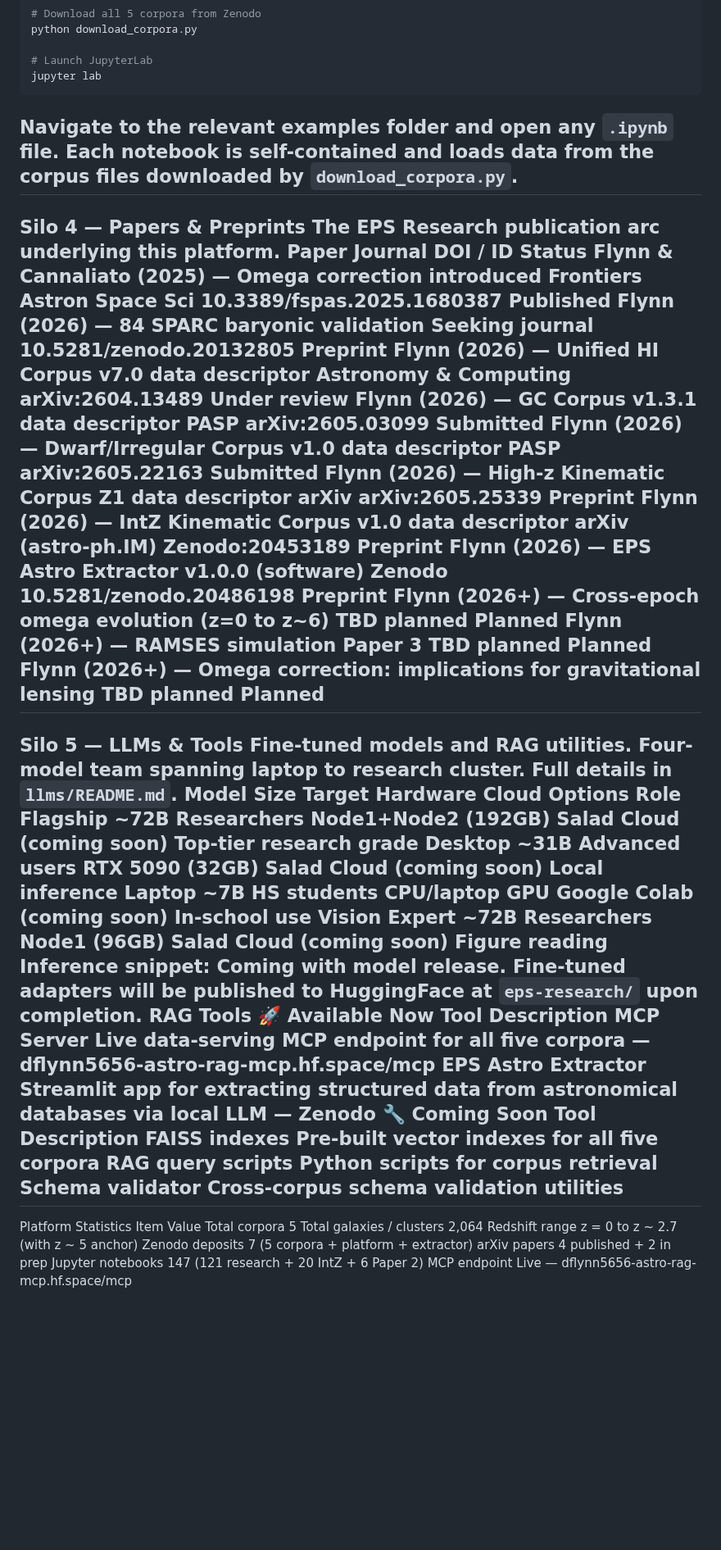
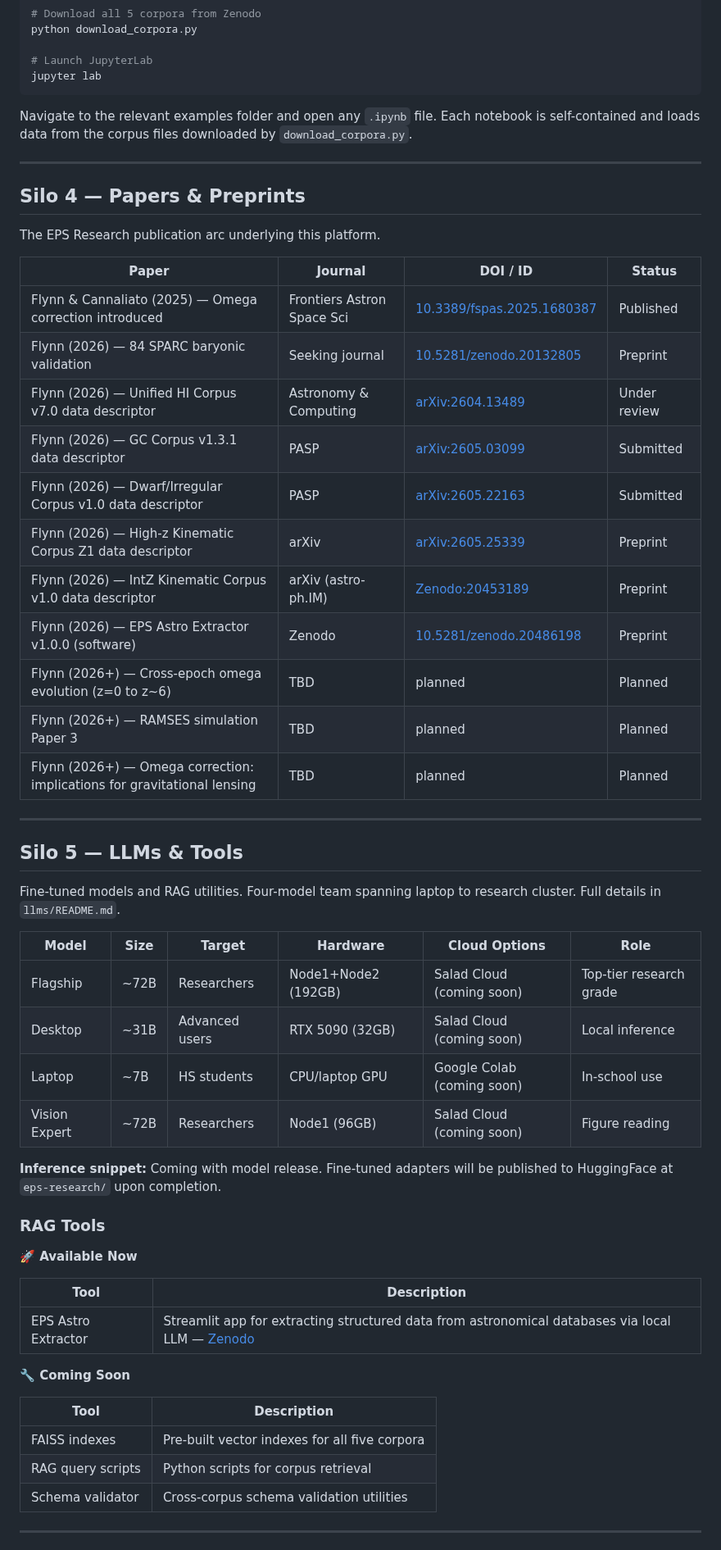
Before and after one commit to eps-research/rag-corpus-series, a Markdown page: README.md, the part around one of its changes. Shown at 82% size. GitHub-like rendering; blank space fills up the shorter version.

Commit message:
Restore original README before MCP insertion

````diff
--- a/README.md
+++ b/README.md
@@ -117,49 +130,59 @@ python download_corpora.py
 # Launch JupyterLab
 jupyter lab
 ```
+
 Navigate to the relevant examples folder and open any `.ipynb` file. Each notebook is self-contained and loads data from the corpus files downloaded by `download_corpora.py`.
+
 ---
-Silo 4 — Papers & Preprints
+
+## Silo 4 — Papers & Preprints
+
 The EPS Research publication arc underlying this platform.
-Paper	Journal	DOI / ID	Status
-Flynn & Cannaliato (2025) — Omega correction introduced	Frontiers Astron Space Sci	10.3389/fspas.2025.1680387	Published
-Flynn (2026) — 84 SPARC baryonic validation	Seeking journal	10.5281/zenodo.20132805	Preprint
-Flynn (2026) — Unified HI Corpus v7.0 data descriptor	Astronomy & Computing	arXiv:2604.13489	Under review
-Flynn (2026) — GC Corpus v1.3.1 data descriptor	PASP	arXiv:2605.03099	Submitted
-Flynn (2026) — Dwarf/Irregular Corpus v1.0 data descriptor	PASP	arXiv:2605.22163	Submitted
-Flynn (2026) — High-z Kinematic Corpus Z1 data descriptor	arXiv	arXiv:2605.25339	Preprint
-Flynn (2026) — IntZ Kinematic Corpus v1.0 data descriptor	arXiv (astro-ph.IM)	Zenodo:20453189	Preprint
-Flynn (2026) — EPS Astro Extractor v1.0.0 (software)	Zenodo	10.5281/zenodo.20486198	Preprint
-Flynn (2026+) — Cross-epoch omega evolution (z=0 to z~6)	TBD	planned	Planned
-Flynn (2026+) — RAMSES simulation Paper 3	TBD	planned	Planned
-Flynn (2026+) — Omega correction: implications for gravitational lensing	TBD	planned	Planned
+
+| Paper | Journal | DOI / ID | Status |
+|-------|---------|----------|--------|
+| Flynn & Cannaliato (2025) — Omega correction introduced | Frontiers Astron Space Sci | [10.3389/fspas.2025.1680387](https://doi.org/10.3389/fspas.2025.1680387) | Published |
+| Flynn (2026) — 84 SPARC baryonic validation | Seeking journal | [10.5281/zenodo.20132805](https://doi.org/10.5281/zenodo.20132805) | Preprint |
+| Flynn (2026) — Unified HI Corpus v7.0 data descriptor | Astronomy & Computing | [arXiv:2604.13489](https://arxiv.org/abs/2604.13489) | Under review |
+| Flynn (2026) — GC Corpus v1.3.1 data descriptor | PASP | [arXiv:2605.03099](https://arxiv.org/abs/2605.03099) | Submitted |
+| Flynn (2026) — Dwarf/Irregular Corpus v1.0 data descriptor | PASP | [arXiv:2605.22163](https://arxiv.org/abs/2605.22163) | Submitted |
+| Flynn (2026) — High-z Kinematic Corpus Z1 data descriptor | arXiv | [arXiv:2605.25339](https://arxiv.org/abs/2605.25339) | Preprint |
+| Flynn (2026) — IntZ Kinematic Corpus v1.0 data descriptor | arXiv (astro-ph.IM) | [Zenodo:20453189](https://zenodo.org/records/20453189) | Preprint |
+| Flynn (2026) — EPS Astro Extractor v1.0.0 (software) | Zenodo | [10.5281/zenodo.20486198](https://doi.org/10.5281/zenodo.20486198) | Preprint |
+| Flynn (2026+) — Cross-epoch omega evolution (z=0 to z~6) | TBD | planned | Planned |
+| Flynn (2026+) — RAMSES simulation Paper 3 | TBD | planned | Planned |
+| Flynn (2026+) — Omega correction: implications for gravitational lensing | TBD | planned | Planned |
+
 ---
-Silo 5 — LLMs & Tools
+
+## Silo 5 — LLMs & Tools
+
 Fine-tuned models and RAG utilities. Four-model team spanning laptop to research cluster. Full details in `llms/README.md`.
-Model	Size	Target	Hardware	Cloud Options	Role
-Flagship	~72B	Researchers	Node1+Node2 (192GB)	Salad Cloud (coming soon)	Top-tier research grade
-Desktop	~31B	Advanced users	RTX 5090 (32GB)	Salad Cloud (coming soon)	Local inference
-Laptop	~7B	HS students	CPU/laptop GPU	Google Colab (coming soon)	In-school use
-Vision Expert	~72B	Researchers	Node1 (96GB)	Salad Cloud (coming soon)	Figure reading
-Inference snippet: Coming with model release. Fine-tuned adapters will be published to HuggingFace at `eps-research/` upon completion.
-RAG Tools
-🚀 Available Now
-Tool	Description
-MCP Server	Live data-serving MCP endpoint for all five corpora — dflynn5656-astro-rag-mcp.hf.space/mcp
-EPS Astro Extractor	Streamlit app for extracting structured data from astronomical databases via local LLM — Zenodo
-🔧 Coming Soon
-Tool	Description
-FAISS indexes	Pre-built vector indexes for all five corpora
-RAG query scripts	Python scripts for corpus retrieval
-Schema validator	Cross-corpus schema validation utilities
+
+| Model | Size | Target | Hardware | Cloud Options | Role |
+|-------|------|--------|----------|---------------|------|
+| Flagship | ~72B | Researchers | Node1+Node2 (192GB) | Salad Cloud (coming soon) | Top-tier research grade |
+| Desktop | ~31B | Advanced users | RTX 5090 (32GB) | Salad Cloud (coming soon) | Local inference |
+| Laptop | ~7B | HS students | CPU/laptop GPU | Google Colab (coming soon) | In-school use |
+| Vision Expert | ~72B | Researchers | Node1 (96GB) | Salad Cloud (coming soon) | Figure reading |
+
+**Inference snippet:** Coming with model release. Fine-tuned adapters will be published to HuggingFace at `eps-research/` upon completion.
+
+### RAG Tools
+
+**🚀 Available Now**
+
+| Tool | Description |
+|------|-------------|
+| EPS Astro Extractor | Streamlit app for extracting structured data from astronomical databases via local LLM — [Zenodo](https://doi.org/10.5281/zenodo.20486198) |
+
+**🔧 Coming Soon**
+
+| Tool | Description |
+|------|-------------|
+| FAISS indexes | Pre-built vector indexes for all five corpora |
+| RAG query scripts | Python scripts for corpus retrieval |
+| Schema validator | Cross-corpus schema validation utilities |
+
 ---
-Platform Statistics
-Item	Value
-Total corpora	5
-Total galaxies / clusters	2,064
-Redshift range	z = 0 to z ~ 2.7 (with z ~ 5 anchor)
-Zenodo deposits	7 (5 corpora + platform + extractor)
-arXiv papers	4 published + 2 in prep
-Jupyter notebooks	147 (121 research + 20 IntZ + 6 Paper 2)
-MCP endpoint	Live — dflynn5656-astro-rag-mcp.hf.space/mcp
 
````
Also changed, not shown: other parts of README.md (+146 -96 lines).
